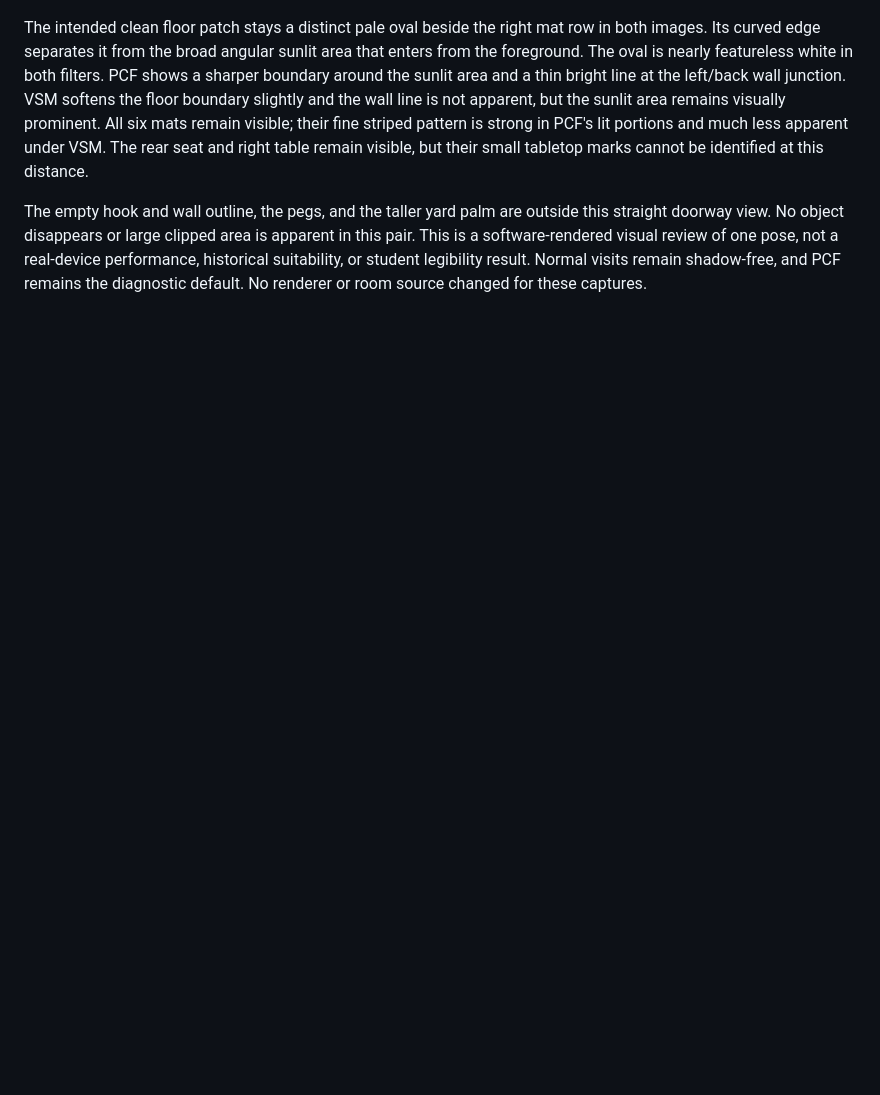
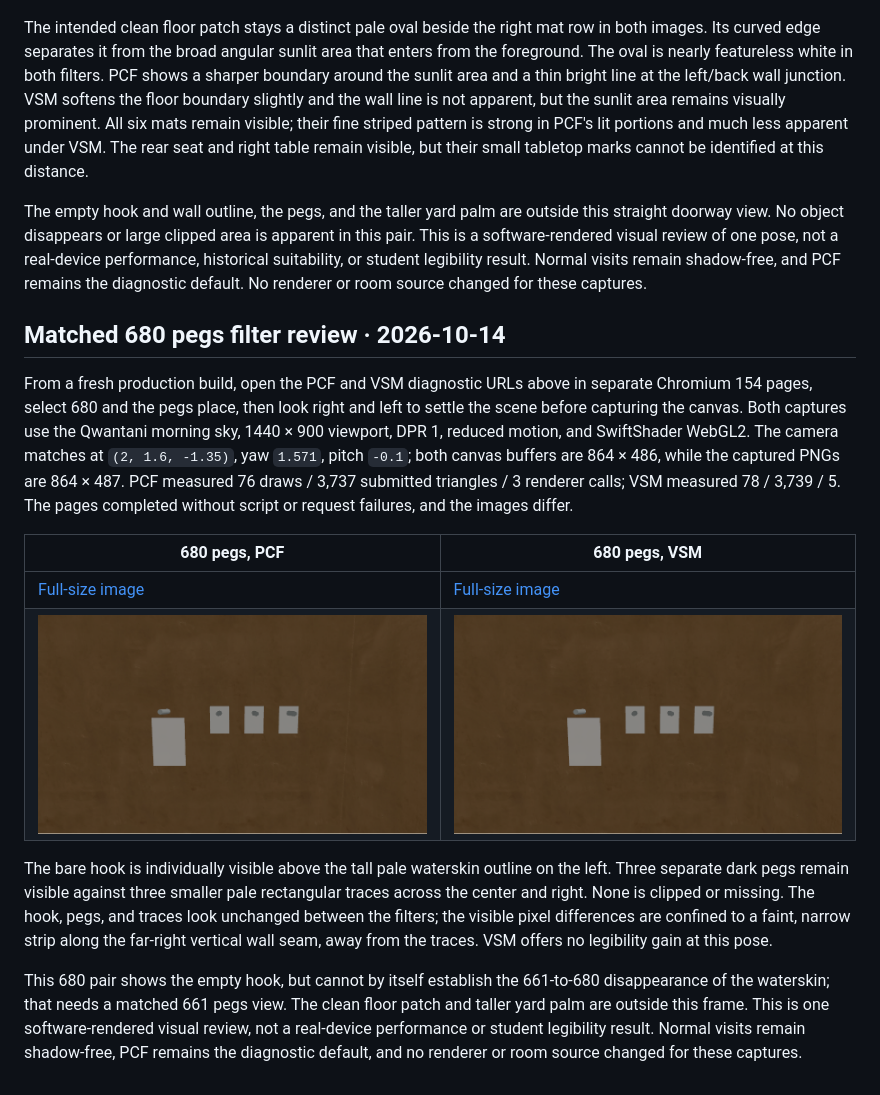
Before and after one commit to wangy113/after-632-gpt-sol-6, a Markdown page: docs/phase0/GEOMETRY_BASELINE.md, the part around the change. Rendered like a GitHub page; pictures changed too: docs/phase0/680-pegs-shadow-pcf.png (added), docs/phase0/680-pegs-shadow-vsm.png (added); blank space fills up the shorter version.

Commit message:
Review 680 pegs shadow filters

```diff
--- a/docs/phase0/GEOMETRY_BASELINE.md
+++ b/docs/phase0/GEOMETRY_BASELINE.md
@@ -169,3 +169,16 @@ From a fresh production build, open the PCF and VSM diagnostic URLs above in sep
 The intended clean floor patch stays a distinct pale oval beside the right mat row in both images. Its curved edge separates it from the broad angular sunlit area that enters from the foreground. The oval is nearly featureless white in both filters. PCF shows a sharper boundary around the sunlit area and a thin bright line at the left/back wall junction. VSM softens the floor boundary slightly and the wall line is not apparent, but the sunlit area remains visually prominent. All six mats remain visible; their fine striped pattern is strong in PCF's lit portions and much less apparent under VSM. The rear seat and right table remain visible, but their small tabletop marks cannot be identified at this distance.
 
 The empty hook and wall outline, the pegs, and the taller yard palm are outside this straight doorway view. No object disappears or large clipped area is apparent in this pair. This is a software-rendered visual review of one pose, not a real-device performance, historical suitability, or student legibility result. Normal visits remain shadow-free, and PCF remains the diagnostic default. No renderer or room source changed for these captures.
+
+## Matched 680 pegs filter review · 2026-10-14
+
+From a fresh production build, open the PCF and VSM diagnostic URLs above in separate Chromium 154 pages, select 680 and the pegs place, then look right and left to settle the scene before capturing the canvas. Both captures use the Qwantani morning sky, 1440 × 900 viewport, DPR 1, reduced motion, and SwiftShader WebGL2. The camera matches at `(2, 1.6, -1.35)`, yaw `1.571`, pitch `-0.1`; both canvas buffers are 864 × 486, while the captured PNGs are 864 × 487. PCF measured 76 draws / 3,737 submitted triangles / 3 renderer calls; VSM measured 78 / 3,739 / 5. The pages completed without script or request failures, and the images differ.
+
+| 680 pegs, PCF | 680 pegs, VSM |
+| --- | --- |
+| [Full-size image](680-pegs-shadow-pcf.png) | [Full-size image](680-pegs-shadow-vsm.png) |
+| ![680 pegs and empty hook with PCF shadows](680-pegs-shadow-pcf.png) | ![Same 680 pegs and empty hook with VSM shadows](680-pegs-shadow-vsm.png) |
+
+The bare hook is individually visible above the tall pale waterskin outline on the left. Three separate dark pegs remain visible against three smaller pale rectangular traces across the center and right. None is clipped or missing. The hook, pegs, and traces look unchanged between the filters; the visible pixel differences are confined to a faint, narrow strip along the far-right vertical wall seam, away from the traces. VSM offers no legibility gain at this pose.
+
+This 680 pair shows the empty hook, but cannot by itself establish the 661-to-680 disappearance of the waterskin; that needs a matched 661 pegs view. The clean floor patch and taller yard palm are outside this frame. This is one software-rendered visual review, not a real-device performance or student legibility result. Normal visits remain shadow-free, PCF remains the diagnostic default, and no renderer or room source changed for these captures.
```
